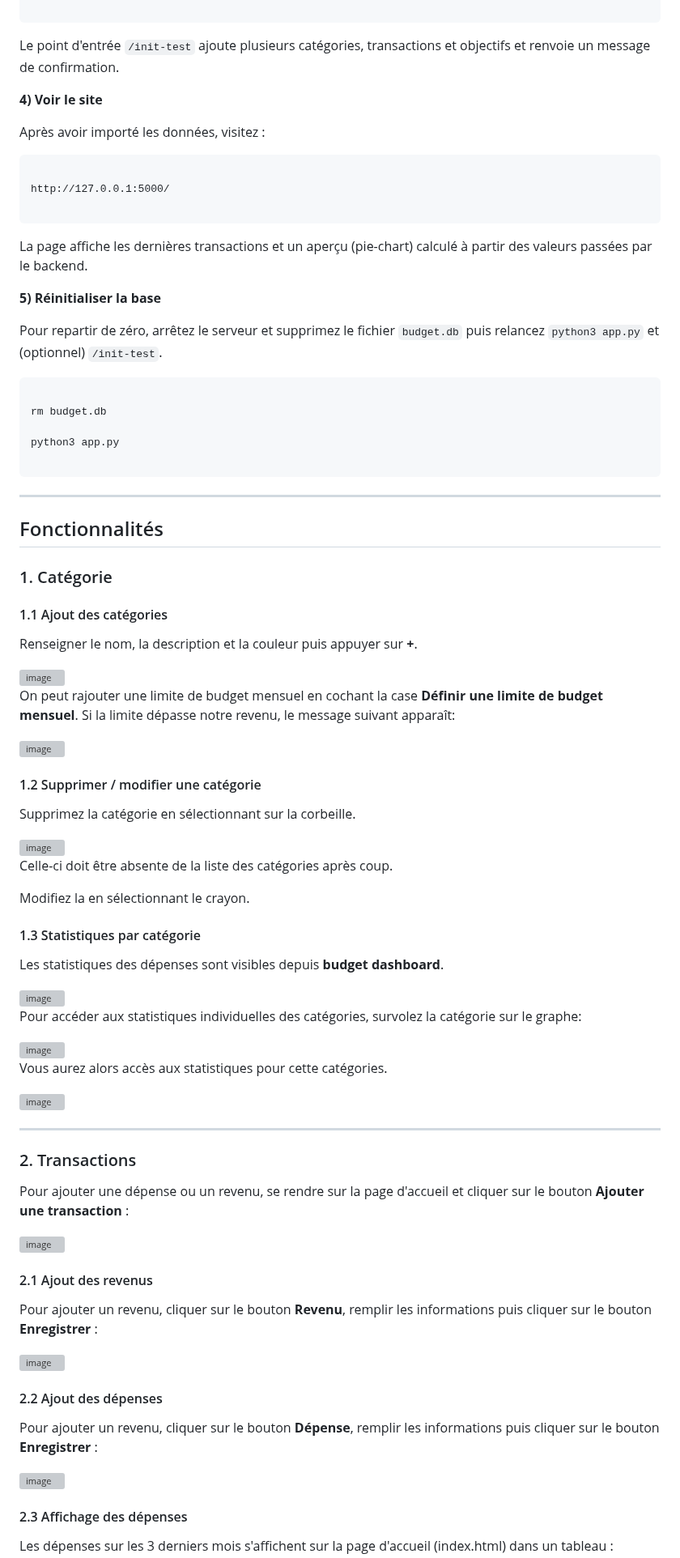
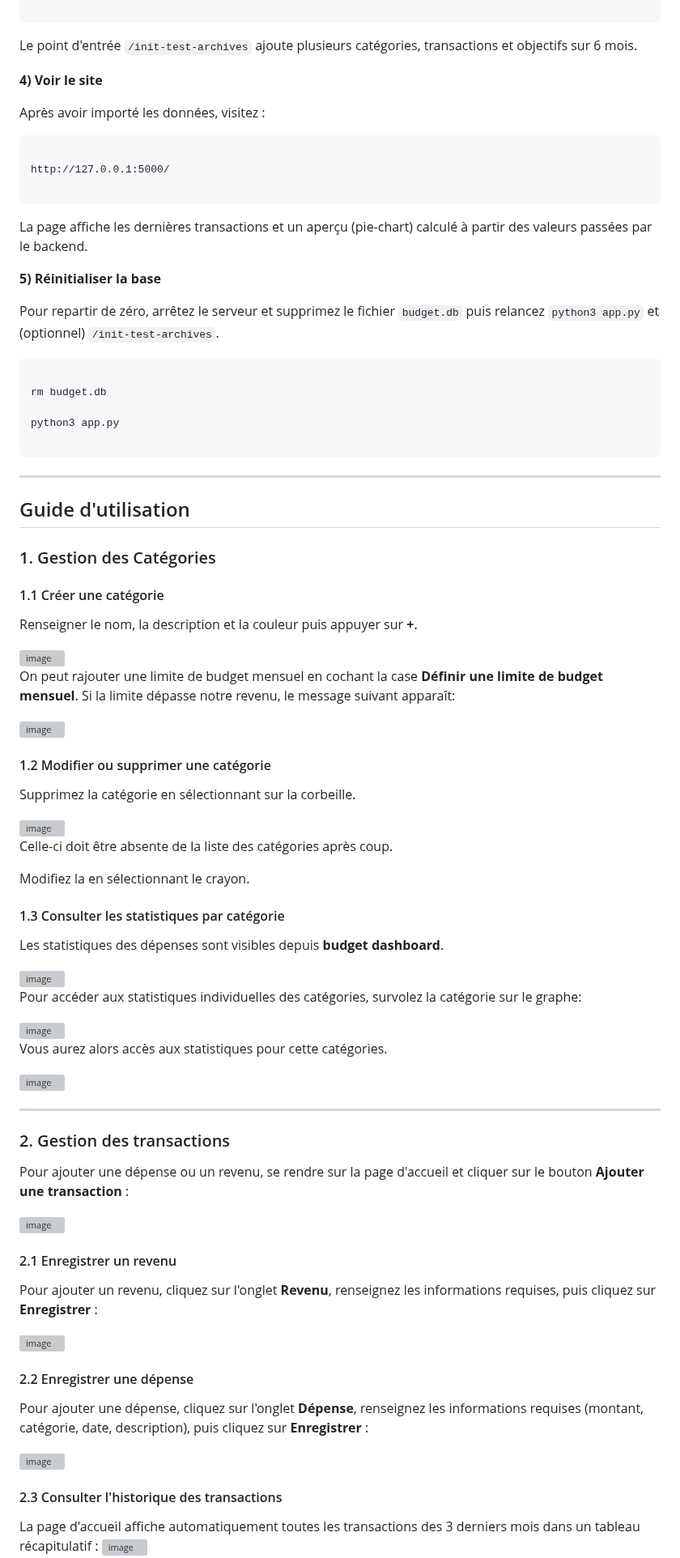
Before and after one commit to aferrah/Budgeometre, a Markdown page: README.md, the part around one of its changes. Shown at 81% size. Drawn GitHub-style; grey boxes are pictures that could not be loaded.

````diff
--- a/README.md
+++ b/README.md
@@ -83,7 +85,7 @@ http://127.0.0.1:5000/init-test
 
 
 
-Le point d'entrée `/init-test` ajoute plusieurs catégories, transactions et objectifs et renvoie un message de confirmation.
+Le point d'entrée `/init-test-archives` ajoute plusieurs catégories, transactions et objectifs sur 6 mois.
 
 
 
@@ -92,7 +94,6 @@ Le point d'entrée `/init-test` ajoute plusieurs catégories, transactions et ob
 
 
 Après avoir importé les données, visitez :
-
 
 
 ```
@@ -111,8 +112,7 @@ La page affiche les dernières transactions et un aperçu (pie-chart) calculé
 
 
 
-Pour repartir de zéro, arrêtez le serveur et supprimez le fichier `budget.db` puis relancez `python3 app.py` et (optionnel) `/init-test`.
-
+Pour repartir de zéro, arrêtez le serveur et supprimez le fichier `budget.db` puis relancez `python3 app.py` et (optionnel) `/init-test-archives`.
 
 
 ```bash
@@ -125,11 +125,11 @@ python3 app.py
 
 ---
 
-## Fonctionnalités
+## Guide d'utilisation
 
-### 1. Catégorie
+### 1. Gestion des Catégories
 
-#### 1.1 Ajout des catégories
+#### 1.1 Créer une catégorie
 
 Renseigner le nom, la description et la couleur puis appuyer sur **+**.
 
@@ -141,7 +141,7 @@ Si la limite dépasse notre revenu, le message suivant apparaît:
 <img width="1340" height="252" alt="image" src="https://github.com/user-attachments/assets/c15f8559-3a4c-444c-be67-192c34b122e6" />
 
 
-#### 1.2 Supprimer / modifier une catégorie
+#### 1.2 Modifier ou supprimer une catégorie
 
 Supprimez la catégorie en sélectionnant sur la corbeille.
 
@@ -152,7 +152,7 @@ Celle-ci doit être absente de la liste des catégories après coup.
 Modifiez la en sélectionnant le crayon.
 
 
-#### 1.3 Statistiques par catégorie
+#### 1.3 Consulter les statistiques par catégorie
 
 Les statistiques des dépenses sont visibles depuis **budget dashboard**.
 
@@ -168,27 +168,27 @@ Vous aurez alors accès aux statistiques pour cette catégories.
 
 ---
 
-### 2. Transactions
+### 2. Gestion des transactions
 Pour ajouter une dépense ou un revenu, se rendre sur la page d'accueil et cliquer sur le bouton **Ajouter une transaction** :
 
 <img width="600" height="215" alt="image" src="https://github.com/user-attachments/assets/43def96e-a3a8-4120-a5fb-f0a024587762" />
 
 
-#### 2.1 Ajout des revenus
+#### 2.1 Enregistrer un revenu
 
-Pour ajouter un revenu, cliquer sur le bouton **Revenu**, remplir les informations puis cliquer sur le bouton **Enregistrer** :
+Pour ajouter un revenu, cliquez sur l'onglet **Revenu**, renseignez les informations requises, puis cliquez sur **Enregistrer** :
 
 <img width="500" height="811" alt="image" src="https://github.com/user-attachments/assets/ed463ce8-62ee-4d9a-85ca-1a1c3104ea21" />
 
-#### 2.2 Ajout des dépenses
+#### 2.2 Enregistrer une dépense
 
-Pour ajouter un revenu, cliquer sur le bouton **Dépense**, remplir les informations puis cliquer sur le bouton **Enregistrer** :
+Pour ajouter une dépense, cliquez sur l'onglet **Dépense**, renseignez les informations requises (montant, catégorie, date, description), puis cliquez sur **Enregistrer** :
 
 <img width="500" height="756" alt="image" src="https://github.com/user-attachments/assets/3a01ce3e-ce3c-4dc3-90d6-6f68307330b1" />
 
-#### 2.3 Affichage des dépenses
+#### 2.3 Consulter l'historique des transactions
 
-Les dépenses sur les 3 derniers mois s'affichent sur la page d'accueil (index.html) dans un tableau :
+La page d'accueil affiche automatiquement toutes les transactions des 3 derniers mois dans un tableau récapitulatif :
 <img width="600" height="827" alt="image" src="https://github.com/user-attachments/assets/1d429150-2fb1-4e2c-b06e-a930c23d7953" />
 
 
````
Also changed, not shown: other parts of README.md (+73 -57 lines).
